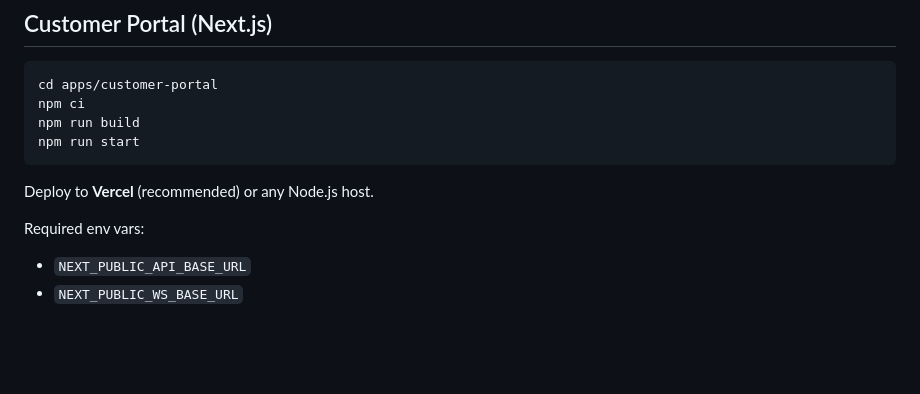
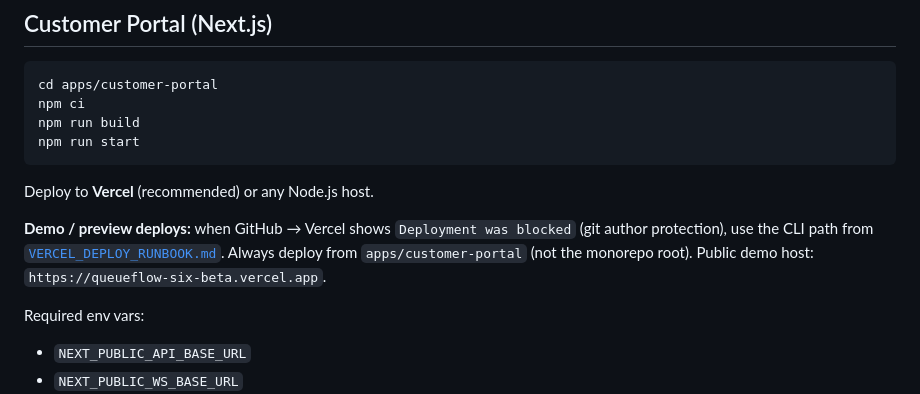
Before and after one commit to tamatoscloud/queueflow, a Markdown page: docs/DEPLOYMENT.md, the part around the change. Drawn GitHub-style; blank space fills up the shorter version.

Commit message:
docs(qf-99): Vercel deploy runbook for blocked git previews
Document CLI fallback when git author protection blocks demos, and point DEPLOYMENT.md at the six-beta public host.

```diff
--- a/docs/DEPLOYMENT.md
+++ b/docs/DEPLOYMENT.md
@@ -73,6 +73,8 @@ npm run start
 
 Deploy to **Vercel** (recommended) or any Node.js host.
 
+**Demo / preview deploys:** when GitHub → Vercel shows `Deployment was blocked` (git author protection), use the CLI path from [`VERCEL_DEPLOY_RUNBOOK.md`](VERCEL_DEPLOY_RUNBOOK.md). Always deploy from `apps/customer-portal` (not the monorepo root). Public demo host: `https://queueflow-six-beta.vercel.app`.
+
 Required env vars:
 
 - `NEXT_PUBLIC_API_BASE_URL`
```
Also changed, not shown: docs/VERCEL_DEPLOY_RUNBOOK.md (added, +106 -0 lines).
